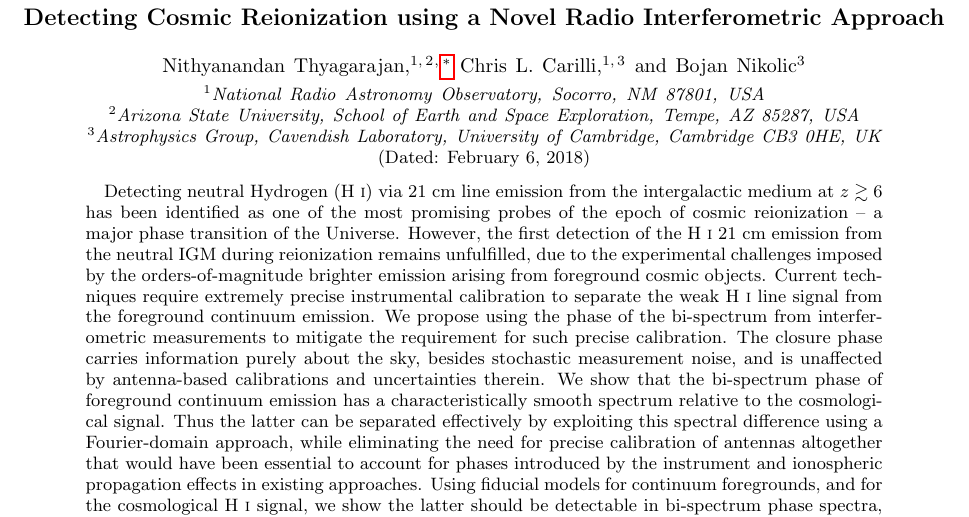
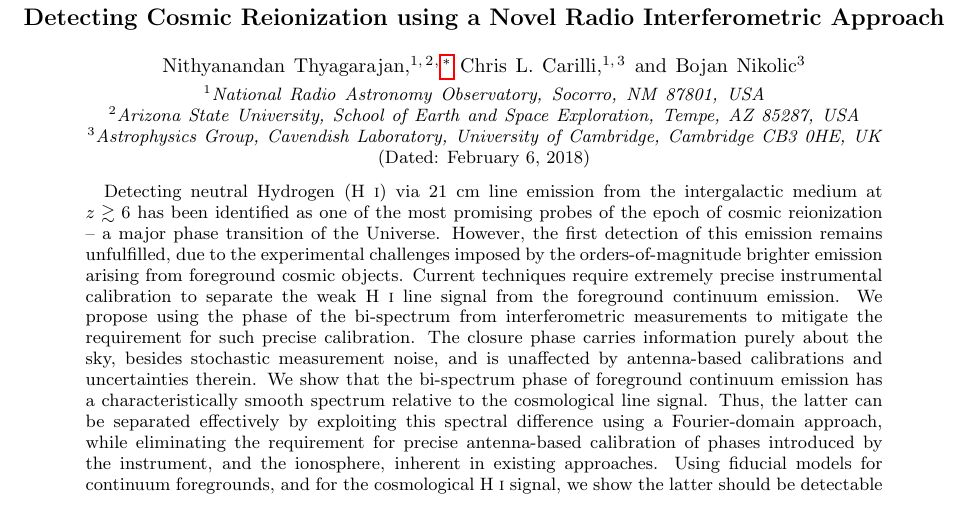
Before and after one commit to nithyanandan/ClosurePhaseTheoryEoR, a LaTeX paper (ms.tex): part of page 1 of 10, cut so that both start at the same text. Compiled offline with pdfLaTeX.

Commit message:
Update on Overleaf.

```diff
--- a/ms.tex
+++ b/ms.tex
@@ -95,7 +95,7 @@ prd
              %  but any date may be explicitly specified
 
 \begin{abstract}
-Detecting neutral Hydrogen (H~{\sc i}) via 21~cm line emission from the intergalactic medium at $z\gtrsim 6$ has been identified as one of the most promising probes of the epoch of cosmic reionization -- a major phase transition of the Universe. However, the first detection of the H~{\sc i} 21~cm emission from the neutral IGM during reionization remains unfulfilled, due to the experimental challenges imposed by the orders-of-magnitude brighter emission arising from foreground cosmic objects. Current techniques require extremely precise instrumental calibration to separate the weak H~{\sc i} line signal from the foreground continuum emission. We propose using the phase of the bi-spectrum from interferometric measurements to mitigate the requirement for such precise calibration. The closure phase carries information purely about the sky, besides stochastic measurement noise, and is unaffected by antenna-based calibrations and uncertainties therein. We show that the bi-spectrum phase of foreground continuum emission has a characteristically smooth spectrum relative to the cosmological signal. Thus the latter can be separated effectively by exploiting this spectral difference using a Fourier-domain approach, while eliminating the need for precise calibration of antennas altogether that would have been essential to account for phases introduced by the instrument and ionospheric propagation effects in existing approaches. Using fiducial models for continuum foregrounds, and for the cosmological H~{\sc i} signal, we show the latter should be detectable in bi-spectrum phase spectra, with reasonable significance at $|k_\parallel| \gtrsim 0.5\,h$~Mpc$^{-1}$, using existing instruments.
+Detecting neutral Hydrogen (H~{\sc i}) via 21~cm line emission from the intergalactic medium at $z\gtrsim 6$ has been identified as one of the most promising probes of the epoch of cosmic reionization -- a major phase transition of the Universe. However, the first detection of this emission remains unfulfilled, due to the experimental challenges imposed by the orders-of-magnitude brighter emission arising from foreground cosmic objects. Current techniques require extremely precise instrumental calibration to separate the weak H~{\sc i} line signal from the foreground continuum emission. We propose using the phase of the bi-spectrum from interferometric measurements to mitigate the requirement for such precise calibration. The closure phase carries information purely about the sky, besides stochastic measurement noise, and is unaffected by antenna-based calibrations and uncertainties therein. We show that the bi-spectrum phase of foreground continuum emission has a characteristically smooth spectrum relative to the cosmological line signal. Thus, the latter can be separated effectively by exploiting this spectral difference using a Fourier-domain approach, while eliminating the requirement for precise antenna-based calibration of phases introduced by the instrument, and the ionosphere, inherent in existing approaches. Using fiducial models for continuum foregrounds, and for the cosmological H~{\sc i} signal, we show the latter should be detectable in bi-spectrum phase spectra, with reasonable significance at $|k_\parallel| \gtrsim 0.5\,h$~Mpc$^{-1}$, using existing instruments.
 \end{abstract}
 
 % \begin{abstract}
```
